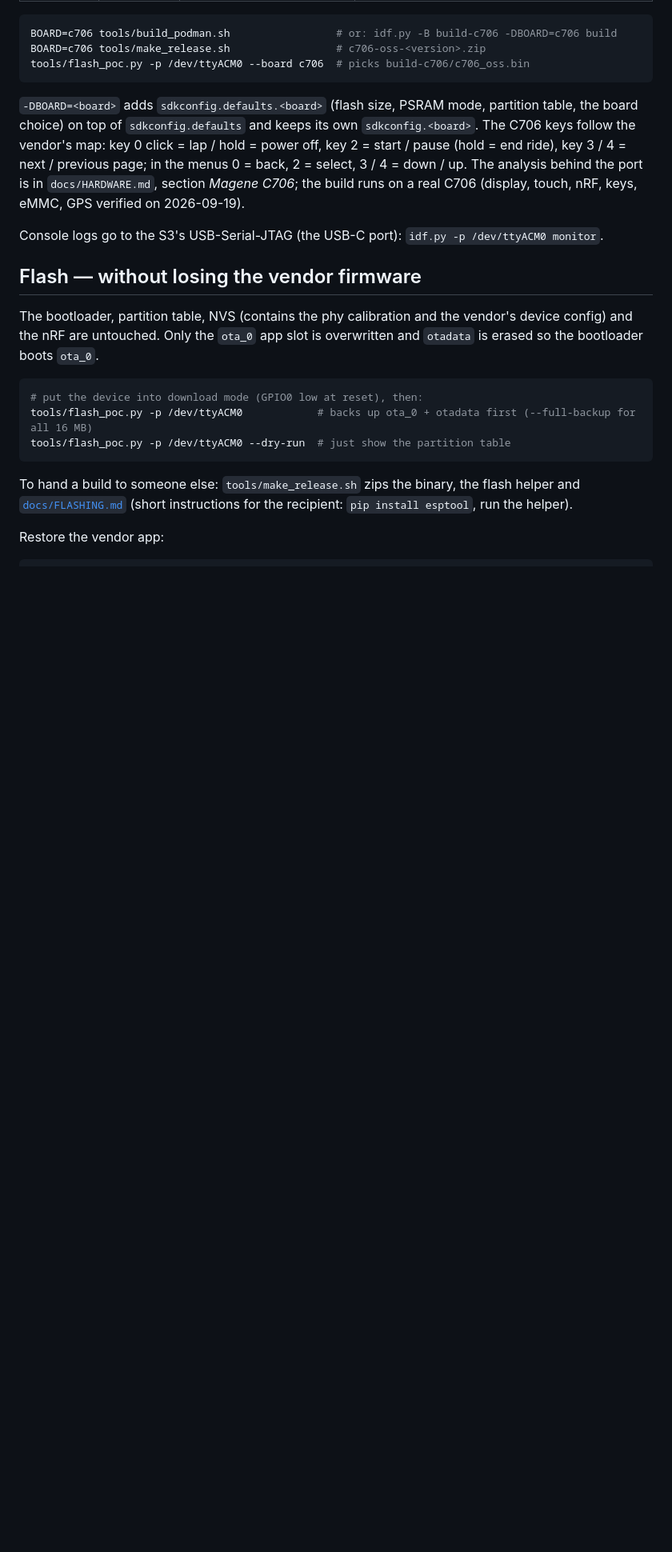
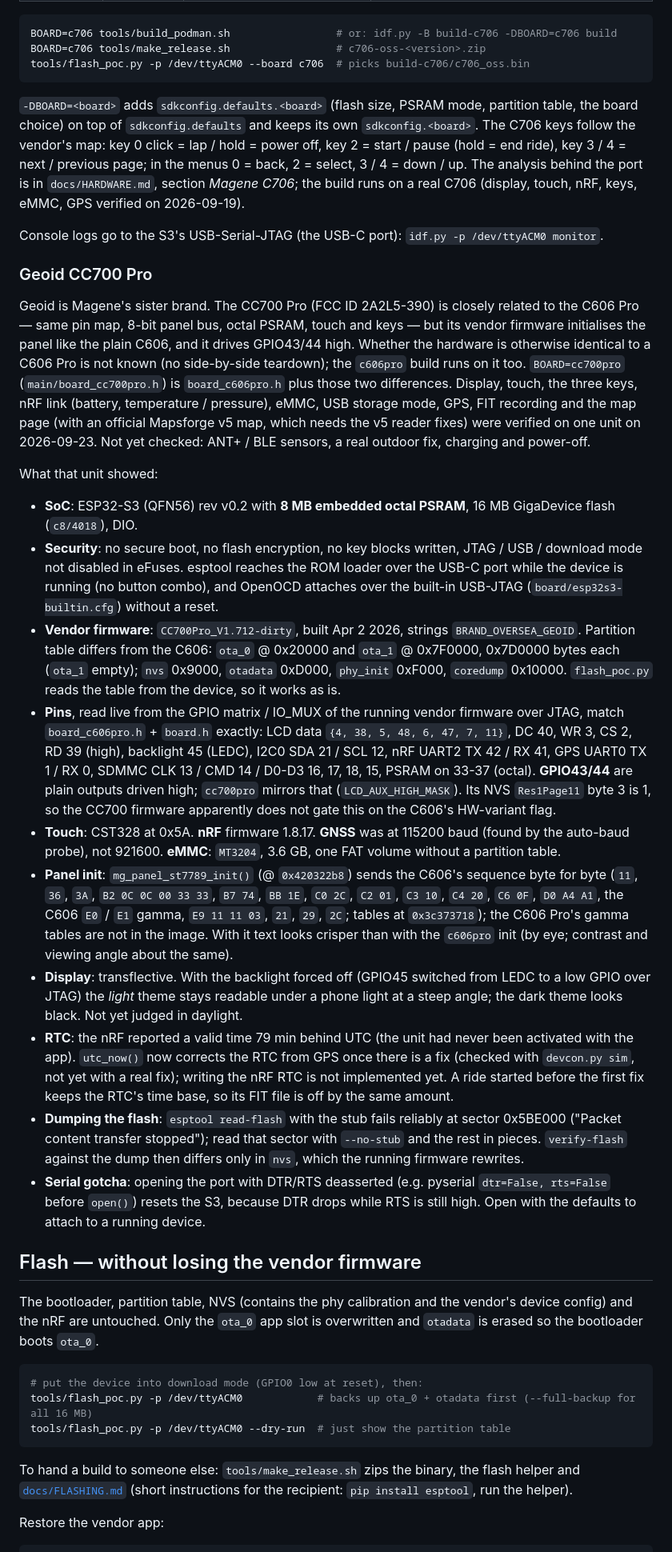
Before and after one commit to HighwayStar/c606-oss, a Markdown page: README.md, the part around one of its changes. Shown at 80% size. Rendered like a GitHub page; blank space fills up the shorter version.

Commit message:
docs: Geoid CC700 Pro
What one unit showed: security status, vendor partition table, pin map,
panel init, transflective display, RTC offset, flash dump and serial
quirks. The C606 Pro profile stays untested on a real C606 Pro.

```diff
--- a/README.md
+++ b/README.md
@@ -163,6 +166,71 @@ keys, eMMC, GPS verified on 2026-09-19).
 
 Console logs go to the S3's USB-Serial-JTAG (the USB-C port):
 `idf.py -p /dev/ttyACM0 monitor`.
+
+### Geoid CC700 Pro
+
+Geoid is Magene's sister brand. The CC700 Pro (FCC ID 2A2L5-390) is closely
+related to the C606 Pro — same pin map, 8-bit panel bus, octal PSRAM, touch
+and keys — but its vendor firmware initialises the panel like the plain
+C606, and it drives GPIO43/44 high. Whether the hardware is otherwise
+identical to a C606 Pro is not known (no side-by-side teardown); the `c606pro`
+build runs on it too. `BOARD=cc700pro` (`main/board_cc700pro.h`) is
+`board_c606pro.h` plus those two differences. Display, touch, the three keys, nRF link
+(battery, temperature / pressure), eMMC, USB storage mode, GPS, FIT
+recording and the map page (with an official Mapsforge v5 map, which needs
+the v5 reader fixes) were verified on one unit on 2026-09-23. Not yet
+checked: ANT+ / BLE sensors, a real outdoor fix, charging and power-off.
+
+What that unit showed:
+
+* **SoC**: ESP32-S3 (QFN56) rev v0.2 with **8 MB embedded octal PSRAM**,
+  16 MB GigaDevice flash (`c8/4018`), DIO.
+* **Security**: no secure boot, no flash encryption, no key blocks written,
+  JTAG / USB / download mode not disabled in eFuses. esptool reaches the ROM
+  loader over the USB-C port while the device is running (no button combo),
+  and OpenOCD attaches over the built-in USB-JTAG
+  (`board/esp32s3-builtin.cfg`) without a reset.
+* **Vendor firmware**: `CC700Pro_V1.712-dirty`, built Apr 2 2026, strings
+  `BRAND_OVERSEA_GEOID`. Partition table differs from the C606:
+  `ota_0` @ 0x20000 and `ota_1` @ 0x7F0000, 0x7D0000 bytes each (`ota_1`
+  empty); `nvs` 0x9000, `otadata` 0xD000, `phy_init` 0xF000, `coredump`
+  0x10000. `flash_poc.py` reads the table from the device, so it works as is.
+* **Pins**, read live from the GPIO matrix / IO_MUX of the running vendor
+  firmware over JTAG, match `board_c606pro.h` + `board.h` exactly: LCD data
+  `{4, 38, 5, 48, 6, 47, 7, 11}`, DC 40, WR 3, CS 2, RD 39 (high), backlight
+  45 (LEDC), I2C0 SDA 21 / SCL 12, nRF UART2 TX 42 / RX 41, GPS UART0 TX 1 /
+  RX 0, SDMMC CLK 13 / CMD 14 / D0-D3 16, 17, 18, 15, PSRAM on 33-37 (octal).
+  **GPIO43/44** are plain outputs driven high; `cc700pro` mirrors that
+  (`LCD_AUX_HIGH_MASK`). Its NVS `Res1Page11` byte 3 is 1, so the CC700
+  firmware apparently does not gate this on the C606's HW-variant flag.
+* **Touch**: CST328 at 0x5A. **nRF** firmware 1.8.17. **GNSS** was at
+  115200 baud (found by the auto-baud probe), not 921600. **eMMC**: `MT3204`,
+  3.6 GB, one FAT volume without a partition table.
+* **Panel init**: `mg_panel_st7789_init()` (@ `0x420322b8`) sends the
+  C606's sequence byte for byte (`11`, `36`, `3A`, `B2 0C 0C 00 33 33`,
+  `B7 74`, `BB 1E`, `C0 2C`, `C2 01`, `C3 10`, `C4 20`, `C6 0F`, `D0 A4 A1`,
+  the C606 `E0` / `E1` gamma, `E9 11 11 03`, `21`, `29`, `2C`; tables at
+  `0x3c373718`); the C606 Pro's gamma tables are not in the image. With it
+  text looks crisper than with the `c606pro` init (by eye; contrast and
+  viewing angle about the same).
+* **Display**: transflective. With the backlight forced off (GPIO45
+  switched from LEDC to a low GPIO over JTAG) the *light* theme stays
+  readable under a phone light at a steep angle; the dark theme looks black.
+  Not yet judged in daylight.
+* **RTC**: the nRF reported a valid time 79 min behind UTC (the unit had
+  never been activated with the app). `utc_now()` now corrects the RTC from
+  GPS once there is a fix (checked with `devcon.py sim`, not yet with a real
+  fix); writing the nRF RTC is not implemented yet. A ride started before
+  the first fix keeps the RTC's time base, so its FIT file is off by the same
+  amount.
+* **Dumping the flash**: `esptool read-flash` with the stub fails reliably
+  at sector 0x5BE000 ("Packet content transfer stopped"); read that sector
+  with `--no-stub` and the rest in pieces. `verify-flash` against the dump
+  then differs only in `nvs`, which the running firmware rewrites.
+* **Serial gotcha**: opening the port with DTR/RTS deasserted (e.g. pyserial
+  `dtr=False, rts=False` before `open()`) resets the S3, because DTR drops
+  while RTS is still high. Open with the defaults to attach to a running
+  device.
 
 ## Flash — without losing the vendor firmware
 
```
Also changed, not shown: other parts of README.md (+7 -2 lines), docs/HARDWARE.md (+3 -1 lines).
